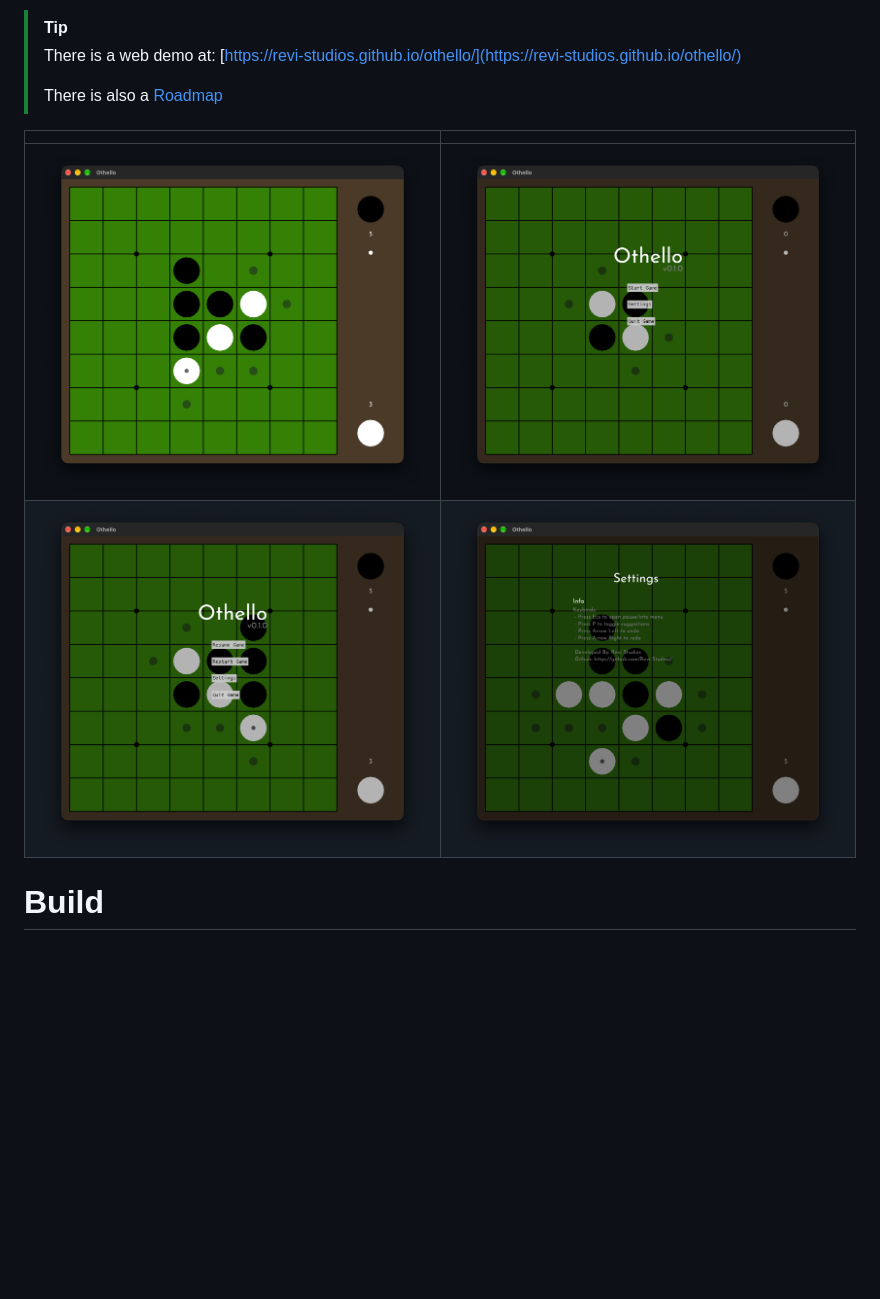
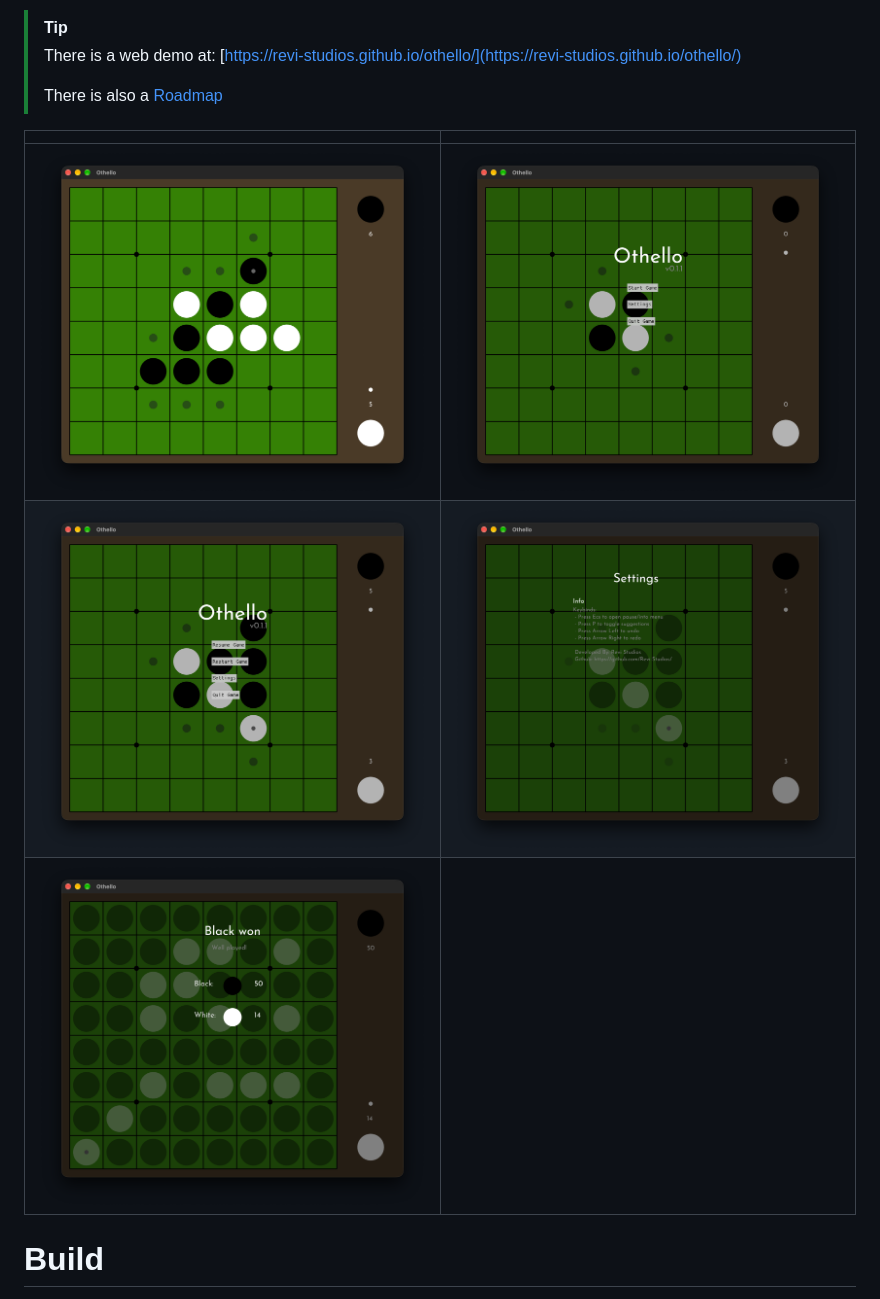
Before and after one commit to Revi-Studios/othello, a Markdown page: README.md, the part around the change. Rendered like a GitHub page; pictures changed too: docs/screenshots/v0.1.1/end.png (added), docs/screenshots/v0.1.1/intro.png (added), docs/screenshots/v0.1.1/paused.png (added); blank space fills up the shorter version.

Commit message:
README: update screenshots

```diff
--- a/README.md
+++ b/README.md
@@ -8,10 +8,11 @@ A simple othello game built with [The Rust Programming Language](https://rust-la
 >
 > There is also a [Roadmap](docs/ROADMAP.md)
 
-|                                                           |                                                               |
-| --------------------------------------------------------- | ------------------------------------------------------------- |
-| ![Game play](docs/screenshots/medium-early-medium.png)    | ![Intro](docs/screenshots/medium-medium-intro.png)            |
-| ![Game Paused](docs/screenshots/medium-medium-paused.png) | ![Game Settings](docs/screenshots/medium-medium-settings.png) |
+|                                                    |                                                        |
+| -------------------------------------------------- | ------------------------------------------------------ |
+| ![Game Play](docs/screenshots/v0.1.1/play.png)     | ![Game Intro](docs/screenshots/v0.1.1/intro.png)       |
+| ![Game Paused](docs/screenshots/v0.1.1/paused.png) | ![Game Settings](docs/screenshots/v0.1.1/settings.png) |
+| ![Game End](docs/screenshots/v0.1.1/end.png)       |
 
 # Build
 
```
